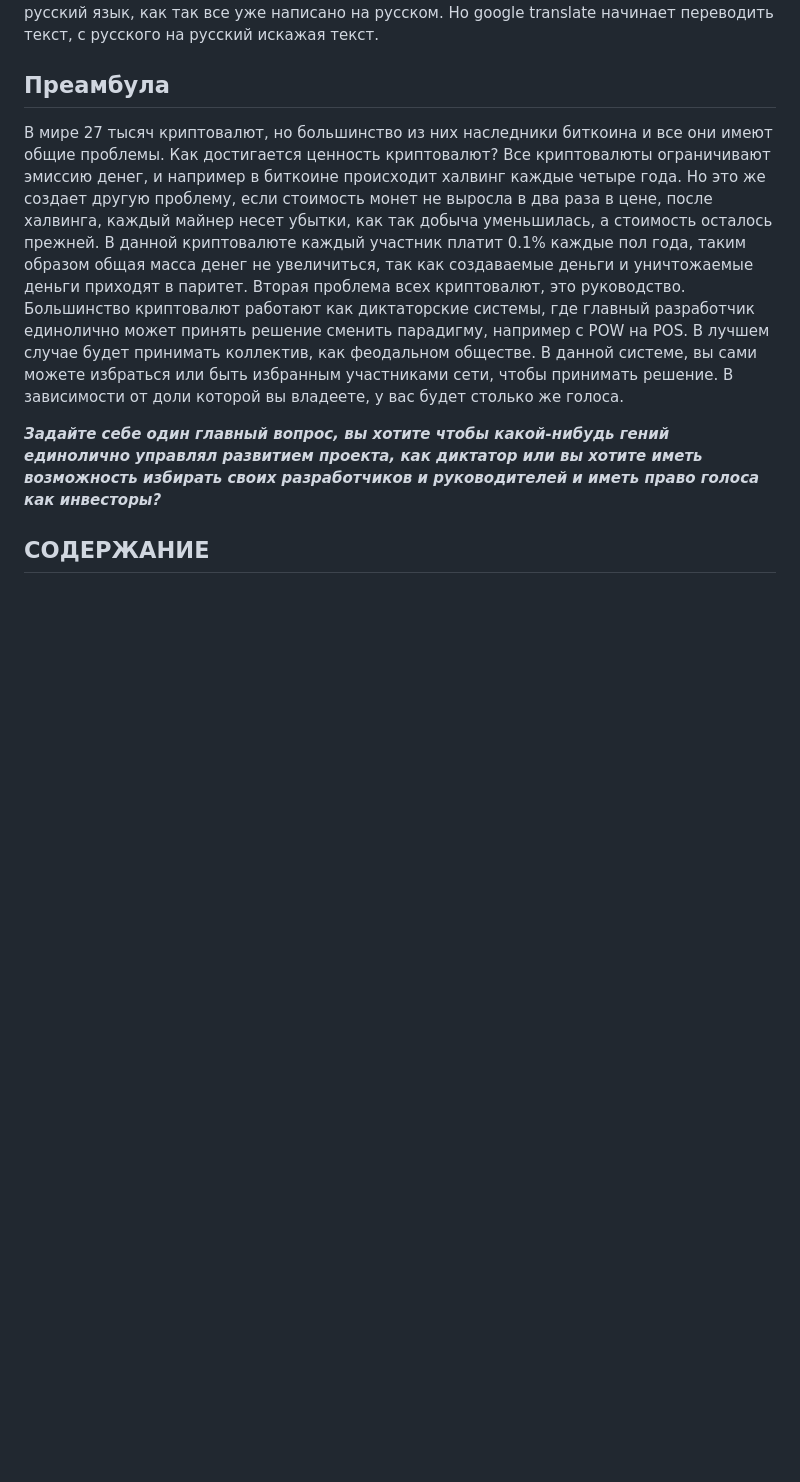
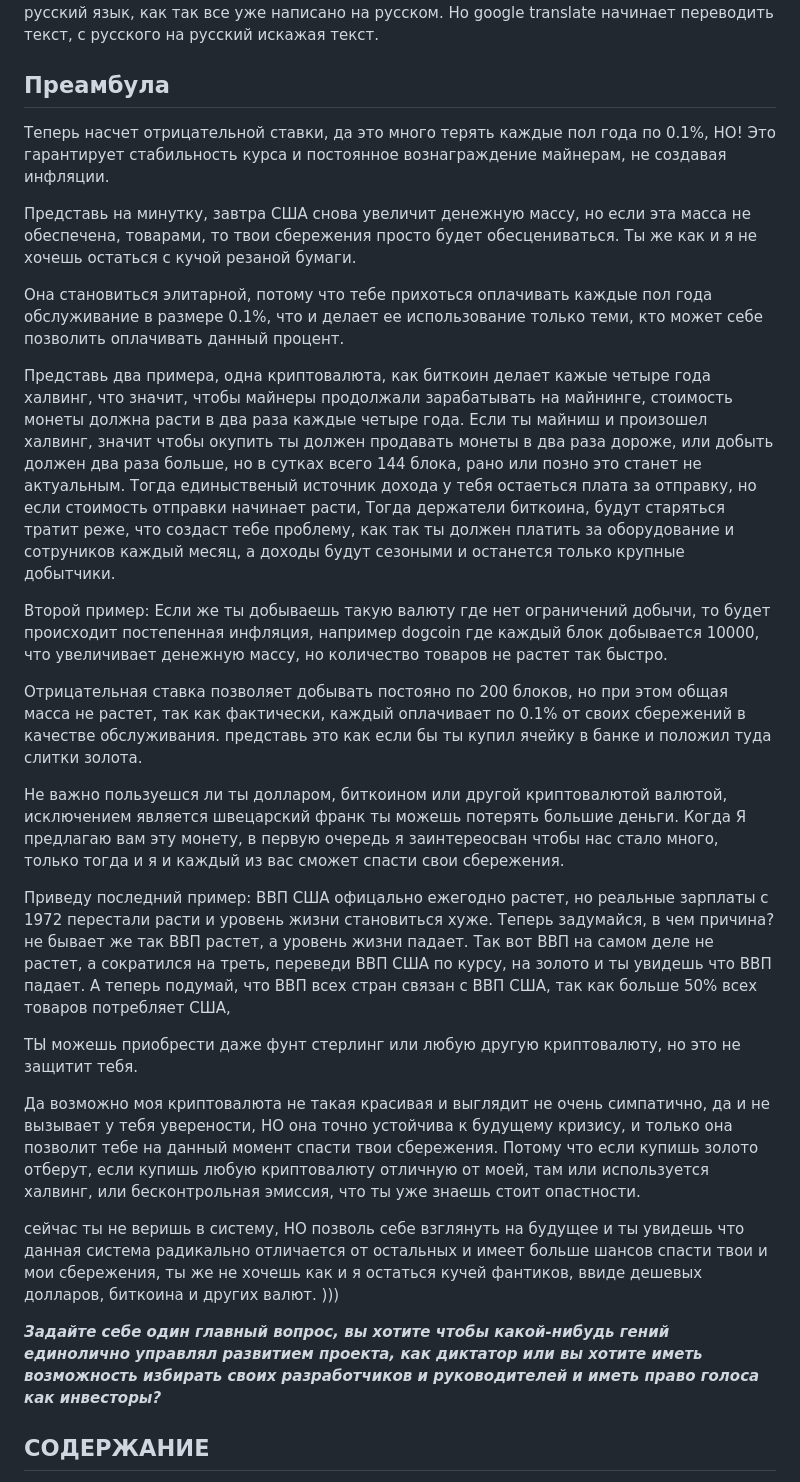
Before and after one commit to CorporateFounder/unitedStates_final, a Markdown page: readme.md, the part around the change. GitHub-like rendering; blank space fills up the shorter version.

Commit message:
Преамбула в readme.md

```diff
--- a/readme.md
+++ b/readme.md
@@ -6,18 +6,43 @@
 как так все уже написано на русском. Но google translate начинает переводить текст, с русского на русский искажая текст.
 
 ## Преамбула
-В мире 27 тысяч криптовалют, но большинство из них наследники биткоина и все они
-имеют общие проблемы. Как достигается ценность криптовалют? Все криптовалюты
-ограничивают эмиссию денег, и например в биткоине происходит халвинг каждые четыре года.
-Но это же создает другую проблему, если стоимость монет не выросла в два раза в цене, после халвинга,
-каждый майнер несет убытки, как так добыча уменьшилась, а стоимость осталось прежней.
-В данной криптовалюте каждый участник платит 0.1% каждые пол года, таким образом общая масса
-денег не увеличиться, так как создаваемые деньги и уничтожаемые деньги приходят в паритет.
-Вторая проблема всех криптовалют, это руководство. Большинство криптовалют работают как диктаторские
-системы, где главный разработчик единолично может принять решение сменить парадигму, например с
-POW на POS. В лучшем случае будет принимать коллектив, как феодальном обществе.
-В данной системе, вы сами можете избраться или быть избранным участниками сети, чтобы принимать решение.
-В зависимости от доли которой вы владеете, у вас будет столько же голоса.
+Теперь насчет отрицательной ставки, да это много терять каждые пол года по 0.1%, НО!
+Это гарантирует стабильность курса и постоянное вознаграждение майнерам, не создавая инфляции.
+
+Представь на минутку, завтра США снова увеличит денежную массу, но если эта масса не обеспечена, товарами, то
+твои сбережения просто будет обесцениваться. Ты же как и я не хочешь остаться с кучой резаной бумаги.
+
+Она становиться элитарной, потому что тебе прихоться оплачивать каждые пол года обслуживание в размере 0.1%, что и делает ее использование только теми, кто может себе позволить оплачивать данный процент.
+
+Представь два примера, одна криптовалюта, как биткоин делает кажые четыре года халвинг, что значит, чтобы майнеры продолжали зарабатывать на майнинге, стоимость монеты должна расти в два раза каждые четыре года.
+Если ты майниш и произошел халвинг, значит чтобы окупить ты должен продавать монеты в два раза дороже, или добыть должен два раза больше, но в сутках всего 144 блока, рано или позно это станет не актуальным.
+Тогда единыственый источник дохода у тебя остаеться плата за отправку, но если стоимость отправки начинает расти,
+Тогда держатели биткоина, будут старяться тратит реже, что создаст тебе проблему, как так ты должен платить за оборудование и сотруников каждый месяц, а доходы будут сезоными и останется только крупные добытчики.
+
+Второй пример:
+Если же ты добываешь такую валюту где нет ограничений добычи, то будет происходит постепенная инфляция, например dogcoin где каждый блок добывается 10000, что увеличивает денежную массу, но количество товаров не растет так быстро.
+
+Отрицательная ставка позволяет добывать постояно по 200 блоков, но при этом общая масса не растет, так как фактически,
+каждый оплачивает по 0.1% от своих сбережений в качестве обслуживания. представь это как если бы ты купил ячейку в банке и положил туда слитки золота.
+
+Не важно пользуешся ли ты долларом, биткоином или другой криптовалютой
+валютой, исключением является швецарский франк
+ты можешь потерять большие деньги.
+Когда Я предлагаю вам эту монету, в первую очередь я заинтереосван чтобы нас стало много, только тогда и я и каждый из вас сможет спасти свои сбережения.
+
+Приведу последний пример: ВВП США офицально ежегодно растет, но реальные зарплаты с 1972 перестали расти и уровень
+жизни становиться хуже. Теперь задумайся, в чем причина? не бывает же так ВВП растет, а уровень жизни падает.
+Так вот ВВП на самом деле не растет, а сократился на треть, переведи ВВП США по курсу, на золото и ты увидешь что ВВП падает.
+А теперь подумай, что ВВП всех стран связан с ВВП США, так как больше 50% всех товаров потребляет США,
+
+ТЫ можешь приобрести даже фунт стерлинг или любую другую криптовалюту, но это не защитит тебя.
+
+Да возможно моя криптовалюта не такая красивая и выглядит не очень симпатично, да и не вызывает у тебя уверености,
+НО она точно устойчива к будущему кризису, и только она позволит тебе на данный момент спасти твои сбережения.
+Потому что если купишь золото отберут, если купишь любую криптовалюту отличную от моей, там или используется халвинг, или бесконтрольная эмиссия, что ты уже знаешь стоит опастности.
+
+сейчас ты не веришь в систему, НО позволь себе взглянуть на будущее и ты увидешь что данная система радикально отличается от остальных и имеет больше шансов спасти твои и мои сбережения,
+ты же не хочешь как и я остаться кучей фантиков, ввиде дешевых долларов, биткоина и других валют. )))
 
 ***Задайте себе один главный вопрос, вы хотите чтобы какой-нибудь гений единолично управлял развитием проекта,
 как диктатор или вы хотите иметь возможность избирать своих разработчиков и руководителей и иметь
```
